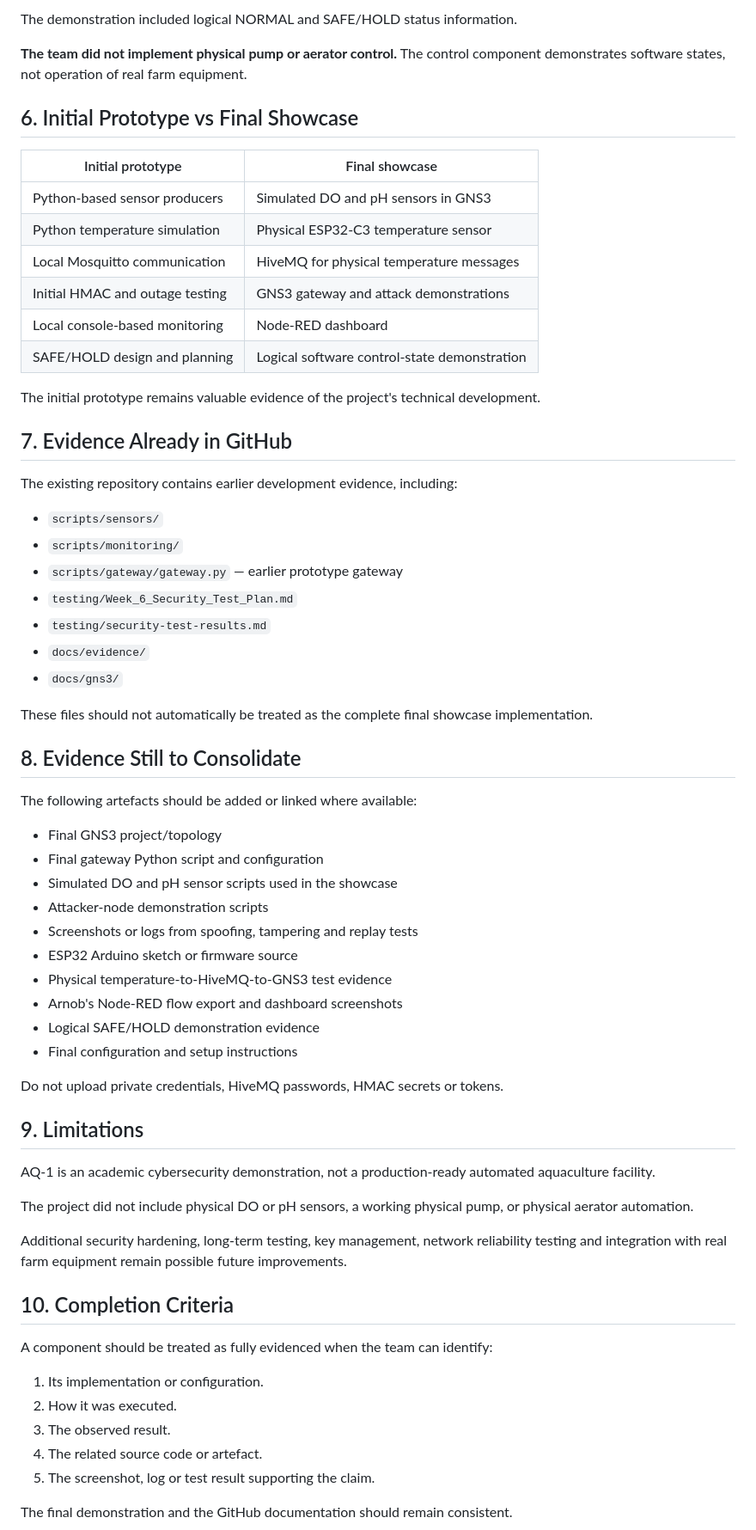
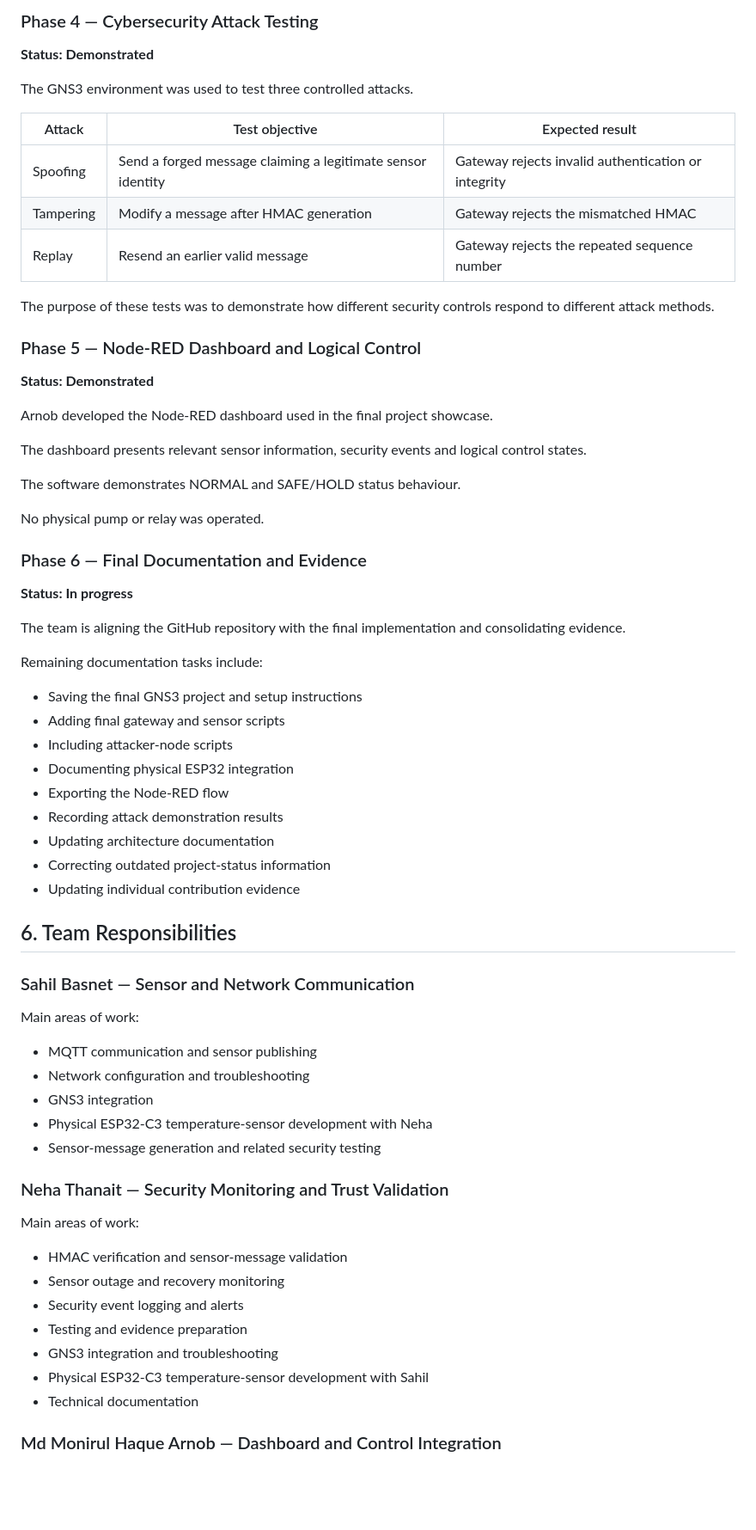
Before and after one commit to nininehaa/aq1-secure-aquaculture-iot, a Markdown page: docs/project-management/implementation-status.md, the part around one of its changes. Shown at 86% size. Rendered like a GitHub page; blank space fills up the shorter version.

```diff
--- a/docs/project-management/implementation-status.md
+++ b/docs/project-management/implementation-status.md
@@ -108,68 +154,71 @@ The final showcase used Arnob's Node-RED dashboard to present sensor readings, m
 
-The demonstration included logical NORMAL and SAFE/HOLD status information.
+### Phase 4 — Cybersecurity Attack Testing
 
-**The team did not implement physical pump or aerator control.** The control component demonstrates software states, not operation of real farm equipment.
+**Status: Demonstrated**
 
-## 6. Initial Prototype vs Final Showcase
+The GNS3 environment was used to test three controlled attacks.
 
-| Initial prototype | Final showcase |
-|---|---|
-| Python-based sensor producers | Simulated DO and pH sensors in GNS3 |
-| Python temperature simulation | Physical ESP32-C3 temperature sensor |
-| Local Mosquitto communication | HiveMQ for physical temperature messages |
-| Initial HMAC and outage testing | GNS3 gateway and attack demonstrations |
-| Local console-based monitoring |  Node-RED dashboard |
-| SAFE/HOLD design and planning | Logical software control-state demonstration |
+| Attack | Test objective | Expected result |
+|---|---|---|
+| Spoofing | Send a forged message claiming a legitimate sensor identity | Gateway rejects invalid authentication or integrity |
+| Tampering | Modify a message after HMAC generation | Gateway rejects the mismatched HMAC |
+| Replay | Resend an earlier valid message | Gateway rejects the repeated sequence number |
 
-The initial prototype remains valuable evidence of the project's technical development.
+The purpose of these tests was to demonstrate how different security controls respond to different attack methods.
 
-## 7. Evidence Already in GitHub
+### Phase 5 — Node-RED Dashboard and Logical Control
 
-The existing repository contains earlier development evidence, including:
+**Status: Demonstrated**
 
-- `scripts/sensors/`
-- `scripts/monitoring/`
-- `scripts/gateway/gateway.py` — earlier prototype gateway
-- `testing/Week_6_Security_Test_Plan.md`
-- `testing/security-test-results.md`
-- `docs/evidence/`
-- `docs/gns3/`
+Arnob developed the Node-RED dashboard used in the final project showcase.
 
-These files should not automatically be treated as the complete final showcase implementation.
+The dashboard presents relevant sensor information, security events and logical control states.
 
-## 8. Evidence Still to Consolidate
+The software demonstrates NORMAL and SAFE/HOLD status behaviour.
 
-The following artefacts should be added or linked where available:
+No physical pump or relay was operated.
 
-- Final GNS3 project/topology
-- Final gateway Python script and configuration
-- Simulated DO and pH sensor scripts used in the showcase
-- Attacker-node demonstration scripts
-- Screenshots or logs from spoofing, tampering and replay tests
-- ESP32 Arduino sketch or firmware source
-- Physical temperature-to-HiveMQ-to-GNS3 test evidence
-- Arnob's Node-RED flow export and dashboard screenshots
-- Logical SAFE/HOLD demonstration evidence
-- Final configuration and setup instructions
+### Phase 6 — Final Documentation and Evidence
 
-Do not upload private credentials, HiveMQ passwords, HMAC secrets or tokens.
+**Status: In progress**
 
-## 9. Limitations
+The team is aligning the GitHub repository with the final implementation and consolidating evidence.
 
-AQ-1 is an academic cybersecurity demonstration, not a production-ready automated aquaculture facility.
+Remaining documentation tasks include:
 
-The project did not include physical DO or pH sensors, a working physical pump, or physical aerator automation.
+- Saving the final GNS3 project and setup instructions
+- Adding final gateway and sensor scripts
+- Including attacker-node scripts
+- Documenting physical ESP32 integration
+- Exporting the Node-RED flow
+- Recording attack demonstration results
+- Updating architecture documentation
+- Correcting outdated project-status information
+- Updating individual contribution evidence
 
-Additional security hardening, long-term testing, key management, network reliability testing and integration with real farm equipment remain possible future improvements.
+## 6. Team Responsibilities
 
-## 10. Completion Criteria
+### Sahil Basnet — Sensor and Network Communication
 
-A component should be treated as fully evidenced when the team can identify:
+Main areas of work:
 
-1. Its implementation or configuration.
-2. How it was executed.
-3. The observed result.
-4. The related source code or artefact.
-5. The screenshot, log or test result supporting the claim.
+- MQTT communication and sensor publishing
+- Network configuration and troubleshooting
+- GNS3 integration
+- Physical ESP32-C3 temperature-sensor development with Neha
+- Sensor-message generation and related security testing
 
-The final demonstration and the GitHub documentation should remain consistent.
+### Neha Thanait — Security Monitoring and Trust Validation
+
+Main areas of work:
+
+- HMAC verification and sensor-message validation
+- Sensor outage and recovery monitoring
+- Security event logging and alerts
+- Testing and evidence preparation
+- GNS3 integration and troubleshooting
+- Physical ESP32-C3 temperature-sensor development with Sahil
+- Technical documentation
+
+### Md Monirul Haque Arnob — Dashboard and Control Integration
+
```
Also changed, not shown: other parts of docs/project-management/implementation-status.md (+236 -74 lines).
